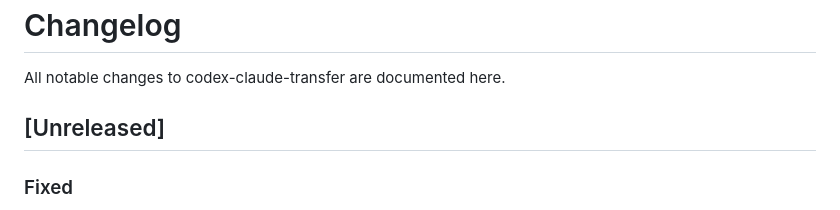
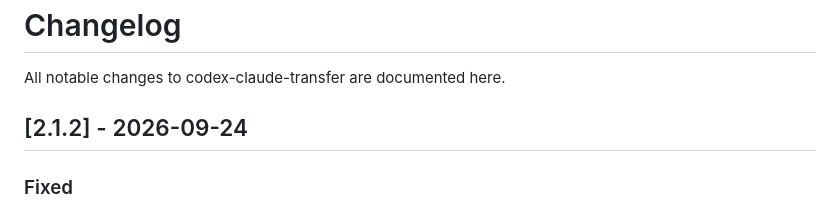
Before and after one commit to ahmojo/codex-claude-transfer, a Markdown page: CHANGELOG.md, the part around the change. Drawn GitHub-style.

```diff
--- a/CHANGELOG.md
+++ b/CHANGELOG.md
@@ -2,7 +2,7 @@
 
 All notable changes to codex-claude-transfer are documented here.
 
-## [Unreleased]
+## [2.1.2] - 2026-09-24
 
 ### Fixed
 - **A remapped Claude conversation stays together.** Subagents that worked in a
```
Also changed, not shown: README.md (+1 -1 lines).
